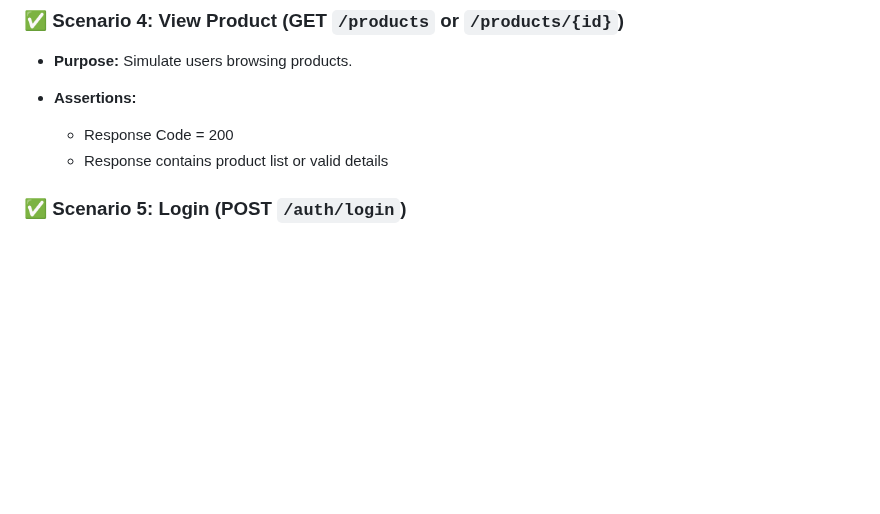
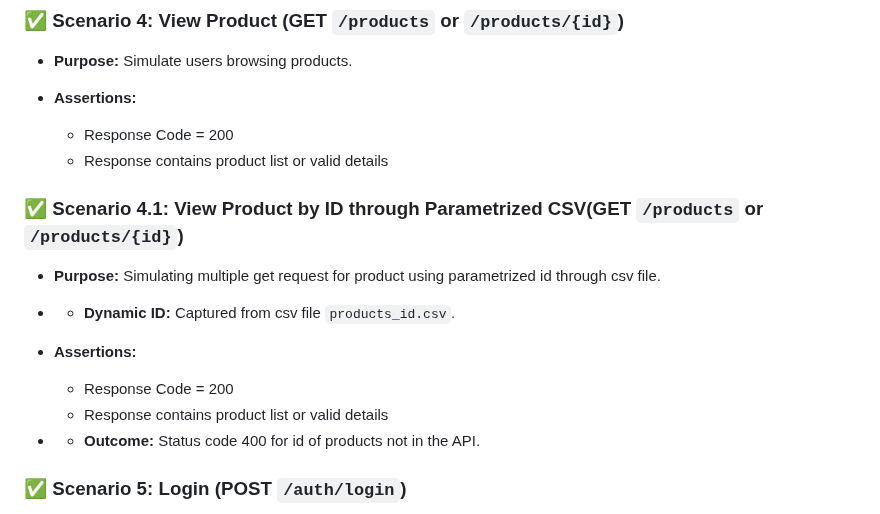
Before and after one commit to NikeshMan16/JmeterPerformance_testing_Project, a Markdown page: README.md, the part around the change. Rendered like a GitHub page; blank space fills up the shorter version.

Commit message:
Update in documentation

```diff
--- a/README.md
+++ b/README.md
@@ -50,6 +50,19 @@ This project focuses on **load testing, validating REST API endpoints and endura
 
   * Response Code = 200
   * Response contains product list or valid details
+
+
+### ✅ Scenario 4.1: View Product by ID through Parametrized CSV(GET `/products` or `/products/{id}`)
+
+* **Purpose:** Simulating multiple get request for product using parametrized id through csv file.
+* * **Dynamic ID:** Captured from csv file `products_id.csv`.
+* **Assertions:**
+
+  * Response Code = 200
+  * Response contains product list or valid details
+* * **Outcome:** Status code 400 for id of products not in the API.
+
+
 
 ### ✅ Scenario 5: Login (POST `/auth/login`)
 
```
